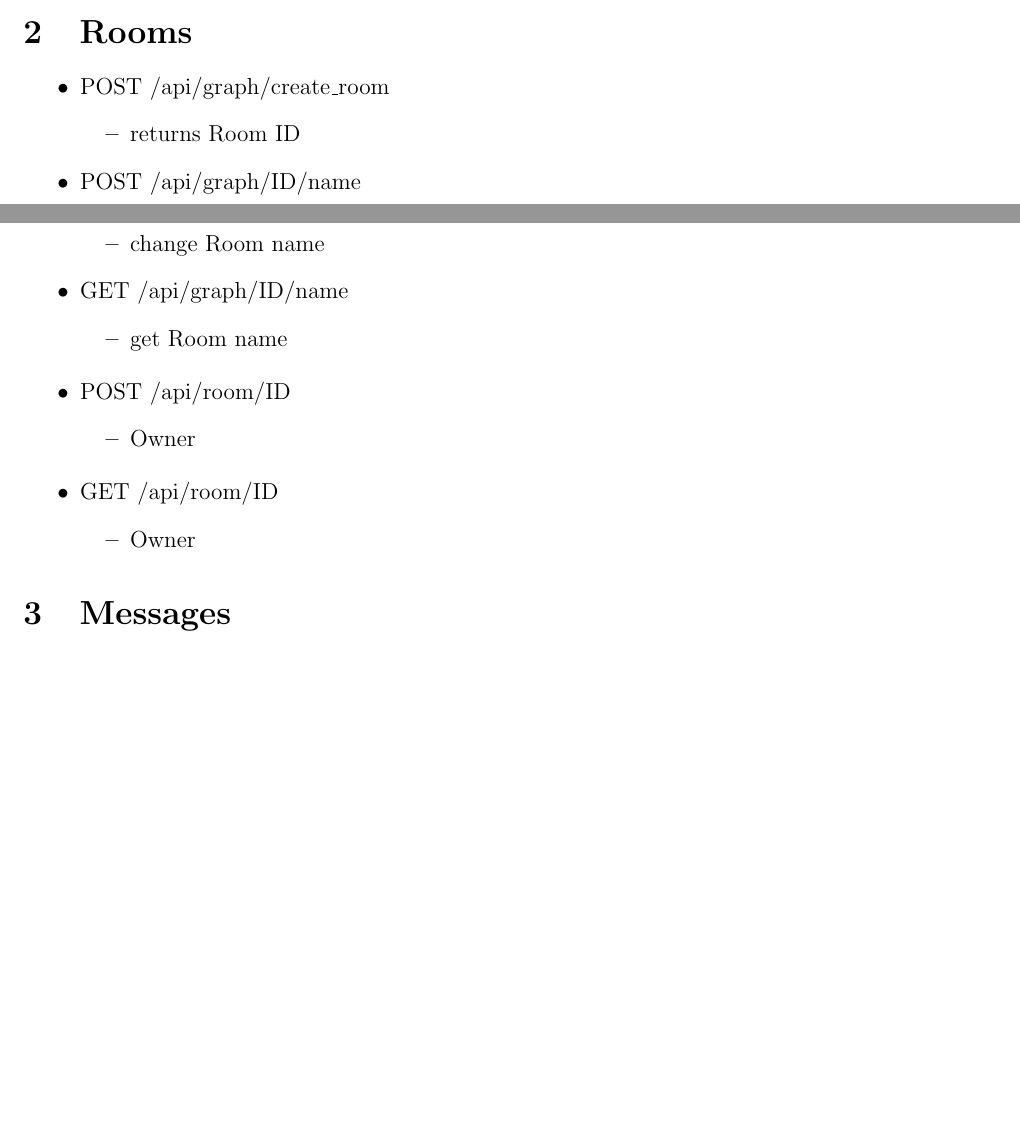
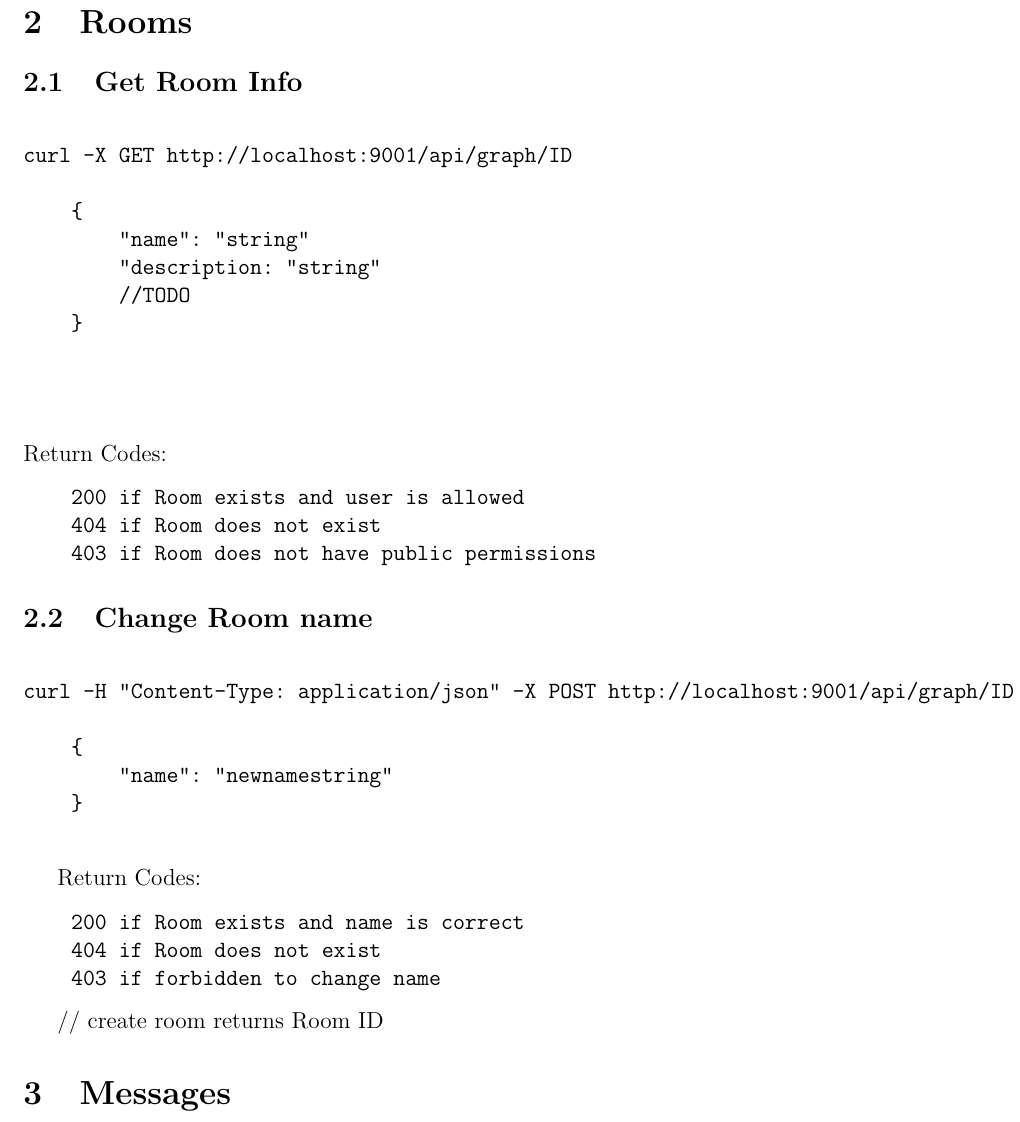
Before and after one commit to TheKaminaProject/Kamina, a LaTeX document (API.tex): two parts of pages 1 and 2 of 2 before the commit and part of page 2 of 2 after it, the two joined at a grey line, cut so that both start at the same text, the shorter picture padded with empty space. Compiled offline with pdfLaTeX.

Commit message:
change room name and more boilerplate

```diff
--- a/API.tex
+++ b/API.tex
@@ -21,8 +21,6 @@
 \newenvironment{conditions}
   {\par\vspace{\abovedisplayskip}\noindent\begin{tabular}{>{$}l<{$} @{${}={}$} l}}
   {\end{tabular}\par\vspace{\belowdisplayskip}}
-
-\newcommand{\bigO}{\mathcal{O}}
 \begin{document}
 
 \title
@@ -62,40 +62,51 @@ Return Codes:
+\filbreak
+\section{Rooms}
+
+\subsection{Get Room Info}
+\begin{verbatim}
+
+curl -X GET http://localhost:9001/api/graph/ID
+
+    {
+        "name": "string"
+        "description: "string"
+        //TODO
+    }
+
+
+
+\end{verbatim}
+Return Codes:
+\begin{verbatim}
+    200 if Room exists and user is allowed
+    404 if Room does not exist
+    403 if Room does not have public permissions
 \end{verbatim}
 
 
 
 
-\section{Rooms}
+\subsection{Change Room name}
+
+\begin{verbatim}
+
+curl -H "Content-Type: application/json" -X POST http://localhost:9001/api/graph/ID -d
+
+    {
+        "name": "newnamestring"
+    }
+
+\end{verbatim}
+
+Return Codes:
+\begin{verbatim}
+    200 if Room exists and name is correct
+    404 if Room does not exist
+    403 if forbidden to change name
+\end{verbatim}
 
 
-\begin{itemize}
-    \item POST /api/graph/create\_room
-    \begin{itemize}
-        \item returns Room ID
-    \end{itemize}
-    \item POST /api/graph/ID/name
-    \begin{itemize}
-        \item change Room name
-    \end{itemize}
-    \item GET /api/graph/ID/name
-    \begin{itemize}
-        \item get Room name
-    \end{itemize}
-\end{itemize}
-
-\begin{itemize}
-    \item POST /api/room/ID
-    \begin{itemize}
-        \item Owner
-    \end{itemize}
-\end{itemize}
-
-\begin{itemize}
-    \item GET /api/room/ID
-    \begin{itemize}
-        \item Owner
-    \end{itemize}
-\end{itemize}
-
+// create room returns Room ID
 
 
 \section{Messages}
```
Also changed, not shown: API.tex (12 more changed lines).
